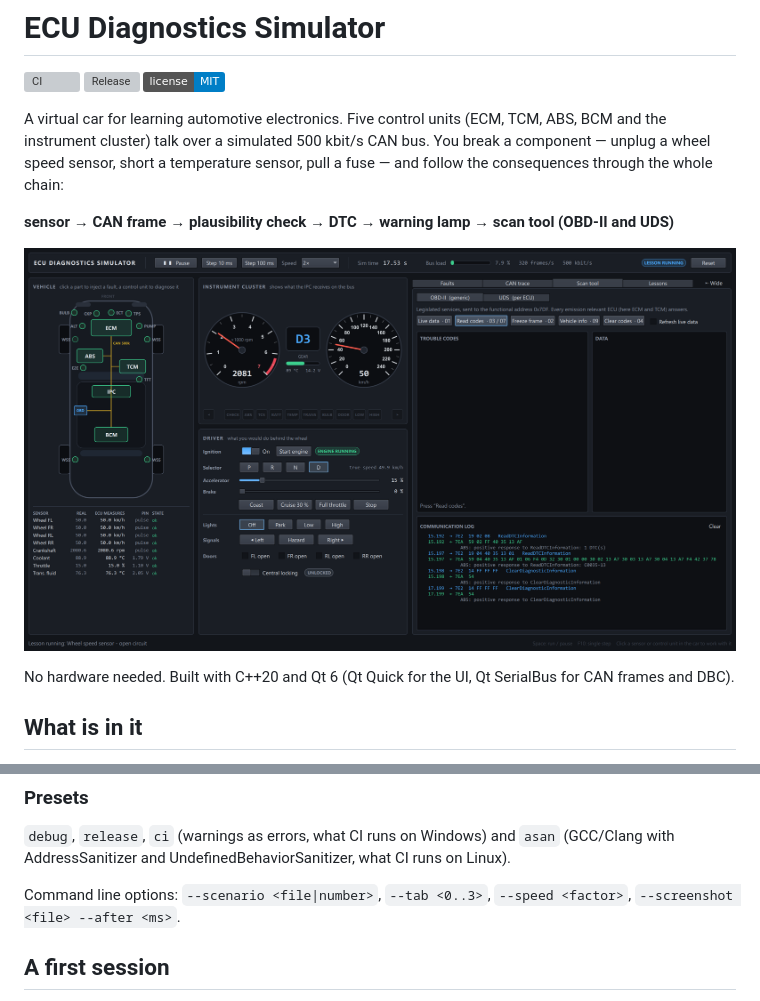
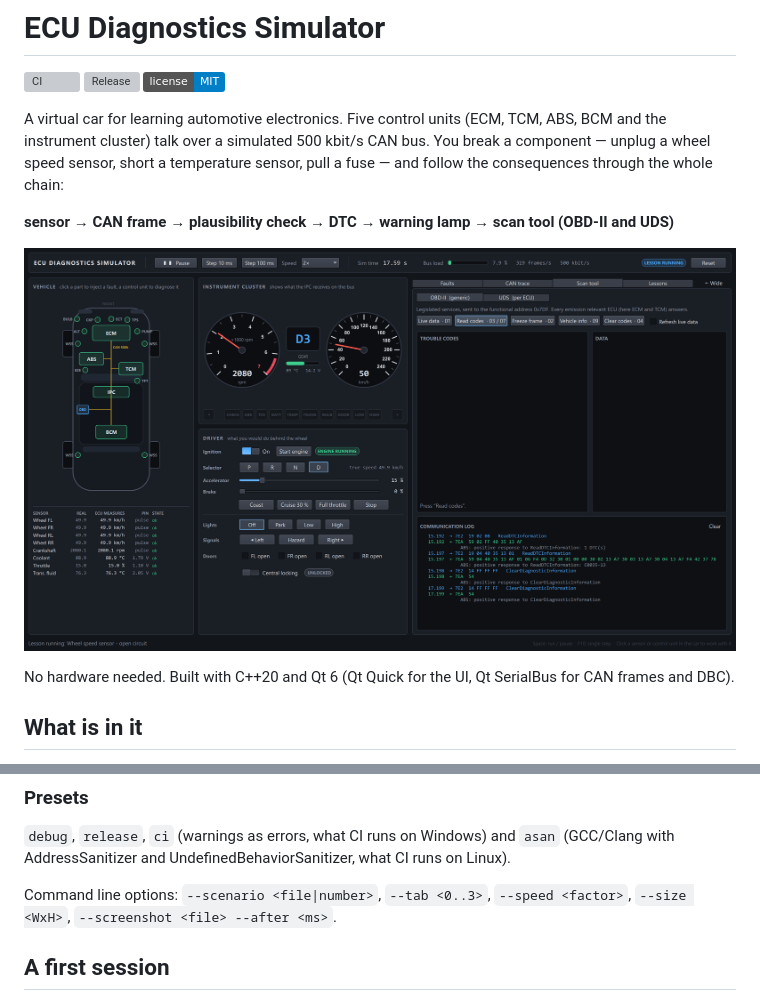
Before and after one commit to Alexxfromgit/EcuDiagSim, a Markdown page: README.md, 2 parts joined by grey strips. Drawn GitHub-style; pictures changed too: docs/screenshot.png; badges without logos; grey boxes are pictures that could not be loaded.

```diff
--- a/README.md
+++ b/README.md
@@ -87,7 +87,7 @@ python3 -m venv ~/.venv/aqt && ~/.venv/aqt/bin/pip install aqtinstall
 `debug`, `release`, `ci` (warnings as errors, what CI runs on Windows) and `asan` (GCC/Clang with
 AddressSanitizer and UndefinedBehaviorSanitizer, what CI runs on Linux).
 
-Command line options: `--scenario <file|number>`, `--tab <0..3>`, `--speed <factor>`,
+Command line options: `--scenario <file|number>`, `--tab <0..3>`, `--speed <factor>`, `--size <WxH>`,
 `--screenshot <file> --after <ms>`.
 
 ## A first session
```
Also changed, not shown: 6 other files.
